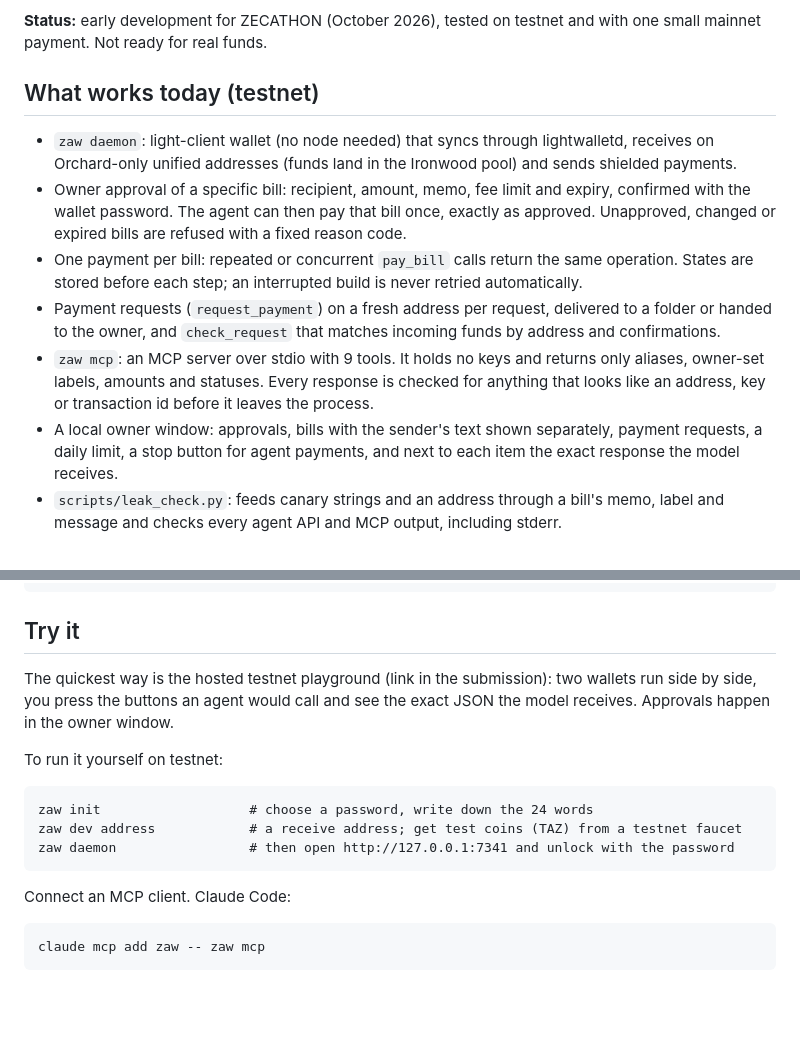
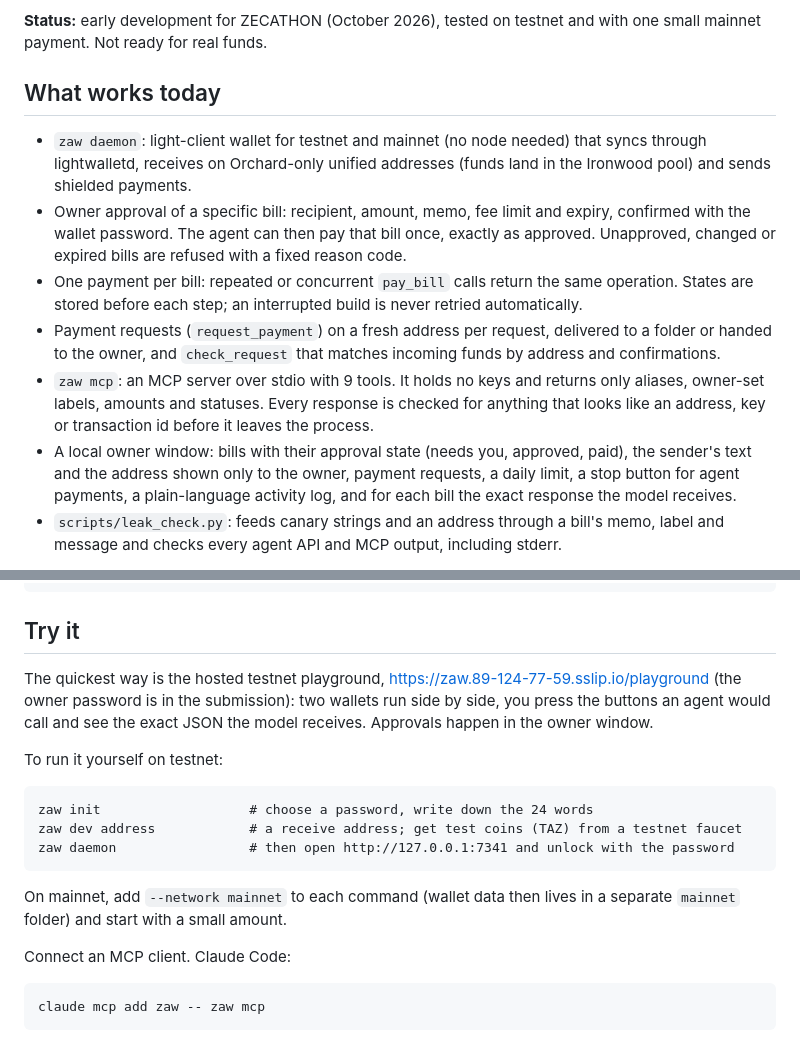
Before and after one commit to Sofiia7/zec-agent-wallet, a Markdown page: README.md, 2 parts joined by grey strips. GitHub-like rendering; blank space fills up the shorter version.

Commit message:
README: mainnet in What works, playground link, new owner window
Co-Authored-By: Claude Opus 5.5 <noreply@anthropic.com>

````diff
--- a/README.md
+++ b/README.md
@@ -4,14 +4,14 @@ A local Zcash wallet that lets an AI agent pay owner-approved bills in shielded
 
 **Status:** early development for ZECATHON (October 2026), tested on testnet and with one small mainnet payment. Not ready for real funds.
 
-## What works today (testnet)
+## What works today
 
-- `zaw daemon`: light-client wallet (no node needed) that syncs through lightwalletd, receives on Orchard-only unified addresses (funds land in the Ironwood pool) and sends shielded payments.
+- `zaw daemon`: light-client wallet for testnet and mainnet (no node needed) that syncs through lightwalletd, receives on Orchard-only unified addresses (funds land in the Ironwood pool) and sends shielded payments.
 - Owner approval of a specific bill: recipient, amount, memo, fee limit and expiry, confirmed with the wallet password. The agent can then pay that bill once, exactly as approved. Unapproved, changed or expired bills are refused with a fixed reason code.
 - One payment per bill: repeated or concurrent `pay_bill` calls return the same operation. States are stored before each step; an interrupted build is never retried automatically.
 - Payment requests (`request_payment`) on a fresh address per request, delivered to a folder or handed to the owner, and `check_request` that matches incoming funds by address and confirmations.
 - `zaw mcp`: an MCP server over stdio with 9 tools. It holds no keys and returns only aliases, owner-set labels, amounts and statuses. Every response is checked for anything that looks like an address, key or transaction id before it leaves the process.
-- A local owner window: approvals, bills with the sender's text shown separately, payment requests, a daily limit, a stop button for agent payments, and next to each item the exact response the model receives.
+- A local owner window: bills with their approval state (needs you, approved, paid), the sender's text and the address shown only to the owner, payment requests, a daily limit, a stop button for agent payments, a plain-language activity log, and for each bill the exact response the model receives.
 - `scripts/leak_check.py`: feeds canary strings and an address through a bill's memo, label and message and checks every agent API and MCP output, including stderr.
 
 End to end on testnet: one agent issued a bill, the other side's owner approved it, its agent paid it, and the first agent saw it paid after 3 confirmations.
@@ -37,7 +37,7 @@ cargo test --locked
 
 ## Try it
 
-The quickest way is the hosted testnet playground (link in the submission): two wallets run side by side, you press the buttons an agent would call and see the exact JSON the model receives. Approvals happen in the owner window.
+The quickest way is the hosted testnet playground, https://zaw.89-124-77-59.sslip.io/playground (the owner password is in the submission): two wallets run side by side, you press the buttons an agent would call and see the exact JSON the model receives. Approvals happen in the owner window.
 
 To run it yourself on testnet:
 
@@ -46,6 +46,8 @@ zaw init                   # choose a password, write down the 24 words
 zaw dev address            # a receive address; get test coins (TAZ) from a testnet faucet
 zaw daemon                 # then open http://127.0.0.1:7341 and unlock with the password
 ```
+
+On mainnet, add `--network mainnet` to each command (wallet data then lives in a separate `mainnet` folder) and start with a small amount.
 
 Connect an MCP client. Claude Code:
 
````
